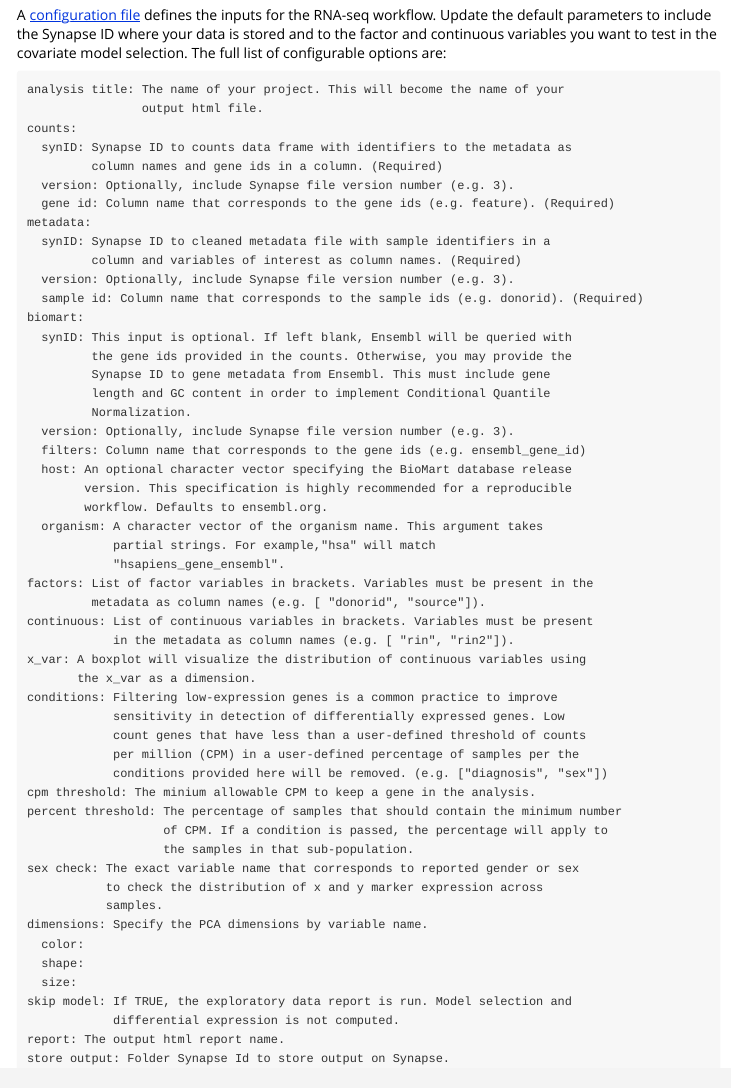
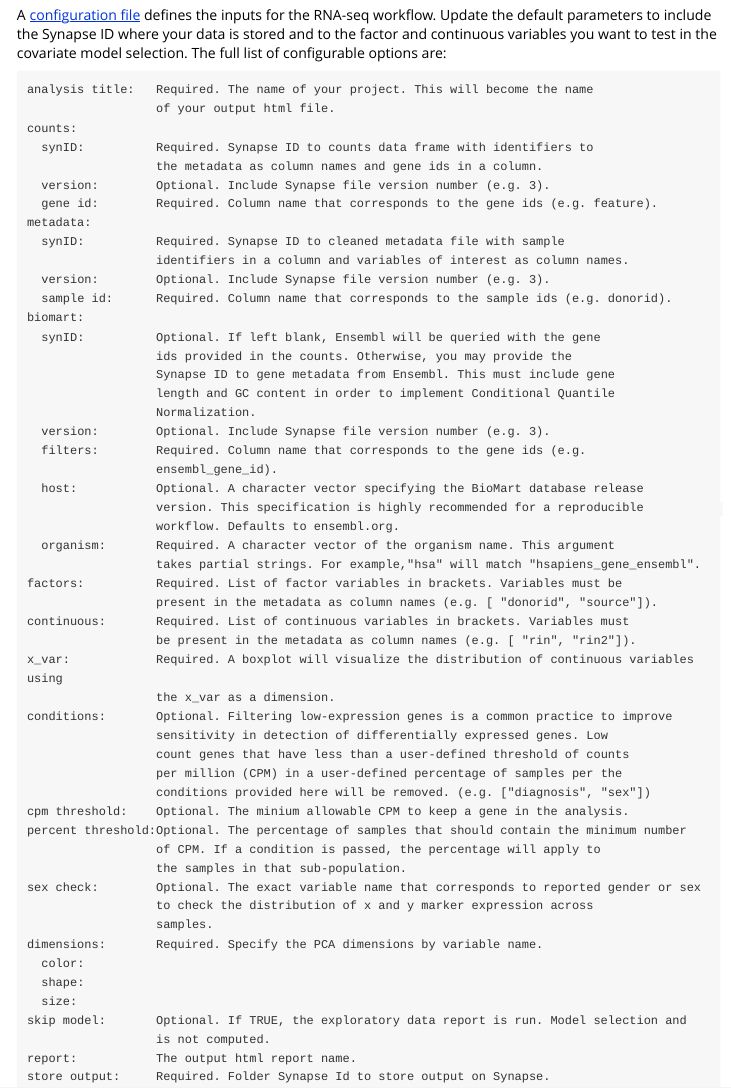
Before and after one commit to Sage-Bionetworks/sageseqr, an R Markdown document (vignettes/customize-config.Rmd): the page in a window 1100 px wide, from 70 px down. Rendered offline with R 4.5, knitr and Pandoc, with nearby package versions.

Commit message:
clean syntax and format

````diff
--- a/vignettes/customize-config.Rmd
+++ b/vignettes/customize-config.Rmd
@@ -17,56 +17,56 @@ knitr::opts_chunk$set(
 A [configuration file](https://github.com/kelshmo/sageseqr/blob/master/config.yml) defines the inputs for the RNA-seq workflow. Update the default parameters to include the Synapse ID where your data is stored and to the factor and continuous variables you want to test in the covariate model selection. The full list of configurable options are:
 
 ```
-analysis title: The name of your project. This will become the name of your
-                output html file.
+analysis title:   Required. The name of your project. This will become the name
+                  of your output html file.
 counts:
-  synID: Synapse ID to counts data frame with identifiers to the metadata as
-         column names and gene ids in a column. (Required)
-  version: Optionally, include Synapse file version number (e.g. 3).
-  gene id: Column name that corresponds to the gene ids (e.g. feature). (Required)
+  synID:          Required. Synapse ID to counts data frame with identifiers to
+                  the metadata as column names and gene ids in a column.
+  version:        Optional. Include Synapse file version number (e.g. 3).
+  gene id:        Required. Column name that corresponds to the gene ids (e.g. feature).
 metadata:
-  synID: Synapse ID to cleaned metadata file with sample identifiers in a
-         column and variables of interest as column names. (Required)
-  version: Optionally, include Synapse file version number (e.g. 3).
-  sample id: Column name that corresponds to the sample ids (e.g. donorid). (Required)
+  synID:          Required. Synapse ID to cleaned metadata file with sample
+                  identifiers in a column and variables of interest as column names.
+  version:        Optional. Include Synapse file version number (e.g. 3).
+  sample id:      Required. Column name that corresponds to the sample ids (e.g. donorid).
 biomart:
-  synID: This input is optional. If left blank, Ensembl will be queried with
-         the gene ids provided in the counts. Otherwise, you may provide the
-         Synapse ID to gene metadata from Ensembl. This must include gene
-         length and GC content in order to implement Conditional Quantile
-         Normalization.
-  version: Optionally, include Synapse file version number (e.g. 3).
-  filters: Column name that corresponds to the gene ids (e.g. ensembl_gene_id)
-  host: An optional character vector specifying the BioMart database release
-        version. This specification is highly recommended for a reproducible
-        workflow. Defaults to ensembl.org.
-  organism: A character vector of the organism name. This argument takes
-            partial strings. For example,"hsa" will match
-            "hsapiens_gene_ensembl".
-factors: List of factor variables in brackets. Variables must be present in the
-         metadata as column names (e.g. [ "donorid", "source"]).
-continuous: List of continuous variables in brackets. Variables must be present
-            in the metadata as column names (e.g. [ "rin", "rin2"]).
-x_var: A boxplot will visualize the distribution of continuous variables using
-       the x_var as a dimension.
-conditions: Filtering low-expression genes is a common practice to improve
-            sensitivity in detection of differentially expressed genes. Low
-            count genes that have less than a user-defined threshold of counts
-            per million (CPM) in a user-defined percentage of samples per the
-            conditions provided here will be removed. (e.g. ["diagnosis", "sex"])
-cpm threshold: The minium allowable CPM to keep a gene in the analysis.
-percent threshold: The percentage of samples that should contain the minimum number
-                   of CPM. If a condition is passed, the percentage will apply to
-                   the samples in that sub-population.
-sex check: The exact variable name that corresponds to reported gender or sex
-           to check the distribution of x and y marker expression across
-           samples.
-dimensions: Specify the PCA dimensions by variable name.
+  synID:          Optional. If left blank, Ensembl will be queried with the gene
+                  ids provided in the counts. Otherwise, you may provide the
+                  Synapse ID to gene metadata from Ensembl. This must include gene
+                  length and GC content in order to implement Conditional Quantile
+                  Normalization.
+  version:        Optional. Include Synapse file version number (e.g. 3).
+  filters:        Required. Column name that corresponds to the gene ids (e.g.
+                  ensembl_gene_id).
+  host:           Optional. A character vector specifying the BioMart database release
+                  version. This specification is highly recommended for a reproducible
+                  workflow. Defaults to ensembl.org.
+  organism:       Required. A character vector of the organism name. This argument
+                  takes partial strings. For example,"hsa" will match "hsapiens_gene_ensembl".
+factors:          Required. List of factor variables in brackets. Variables must be
+                  present in the metadata as column names (e.g. [ "donorid", "source"]).
+continuous:       Required. List of continuous variables in brackets. Variables must
+                  be present in the metadata as column names (e.g. [ "rin", "rin2"]).
+x_var:            Required. A boxplot will visualize the distribution of continuous variables using
+                  the x_var as a dimension.
+conditions:       Optional. Filtering low-expression genes is a common practice to improve
+                  sensitivity in detection of differentially expressed genes. Low
+                  count genes that have less than a user-defined threshold of counts
+                  per million (CPM) in a user-defined percentage of samples per the
+                  conditions provided here will be removed. (e.g. ["diagnosis", "sex"])
+cpm threshold:    Optional. The minium allowable CPM to keep a gene in the analysis.
+percent threshold:Optional. The percentage of samples that should contain the minimum number
+                  of CPM. If a condition is passed, the percentage will apply to
+                  the samples in that sub-population.
+sex check:        Optional. The exact variable name that corresponds to reported gender or sex
+                  to check the distribution of x and y marker expression across
+                  samples.
+dimensions:       Required. Specify the PCA dimensions by variable name.
   color:
   shape:
   size:
-skip model: If TRUE, the exploratory data report is run. Model selection and
-            differential expression is not computed.
-report: The output html report name.
-store output: Folder Synapse Id to store output on Synapse.
+skip model:       Optional. If TRUE, the exploratory data report is run. Model selection and
+                  is not computed.
+report:           The output html report name.
+store output:     Required. Folder Synapse Id to store output on Synapse.
 ```
````
